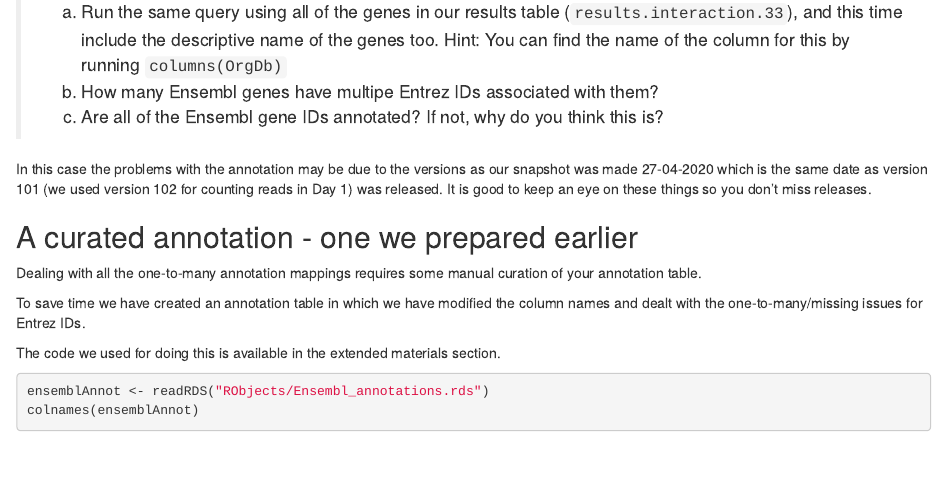
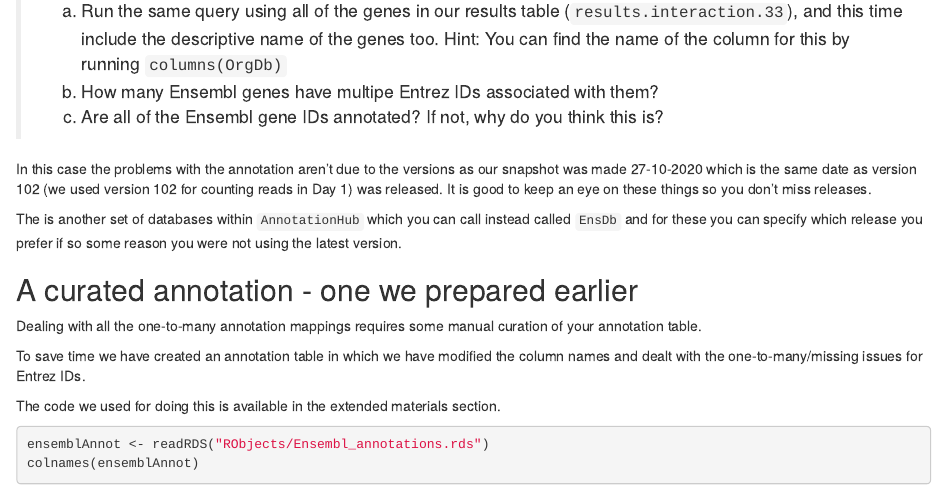
Before and after one commit to bioinformatics-core-shared-training/Bulk_RNAseq_Course_2021_April, an R Markdown document (Markdowns/11_Annotation_and_Visualisation.Rmd): the page in a window 1100 px wide, from 4810 px down before the commit and from 4770 px down after it, so that both start at the same text. The pictures show the output file Markdowns/11_Annotation_and_Visualisation.html that the author committed with the source, opened offline.

Commit message:
fixing A+V for bioconductor version

````diff
--- a/Markdowns/11_Annotation_and_Visualisation.Rmd
+++ b/Markdowns/11_Annotation_and_Visualisation.Rmd
@@ -199,7 +199,9 @@ length(unique(annot$ENSEMBL))
 length(ourKeys)
 ```
 
-In this case the problems with the annotation may be due to the versions as our snapshot was made 27-04-2020 which is the same date as version 101 (we used version 102 for counting reads in Day 1) was released. It is good to keep an eye on these things so you don't miss releases.
+In this case the problems with the annotation aren't due to the versions as our snapshot was made 27-10-2020 which is the same date as version 102 (we used version 102 for counting reads in Day 1) was released. It is good to keep an eye on these things so you don't miss releases.
+
+The is another set of databases within `AnnotationHub` which you can call instead called `EnsDb` and for these you can specify which release you prefer if so some reason you were not using the latest version.
 
 ## A curated annotation - one we prepared earlier
 
````
Also changed, not shown: Markdowns/11_Annotation_and_Visualisation_IM.Rmd (+3 -1 lines), Markdowns/11_Annotation_and_Visualisation.html, Markdowns/11_Annotation_and_Visualisation_IM.html, Markdowns/11_Annotation_and_Visualisation_Solutions.html, 1 other file.
